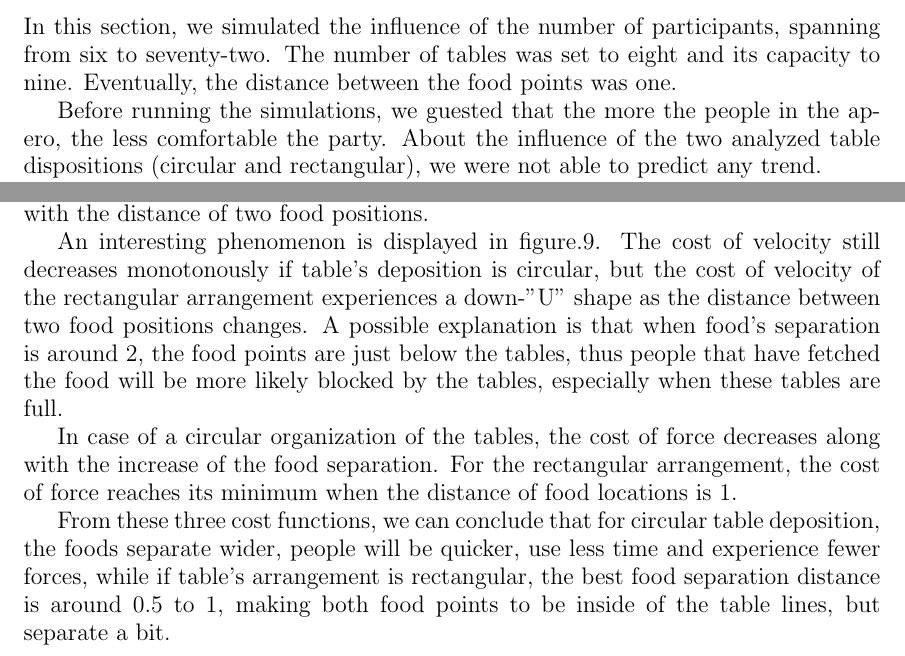
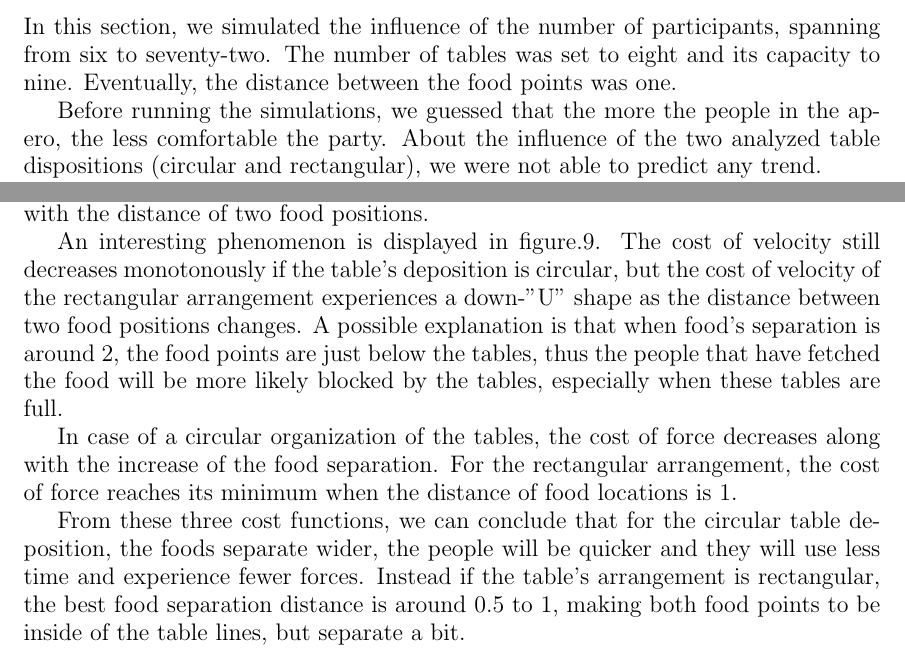
Before and after one commit to EmileHangxiBalishFrancesca/MSSS, a LaTeX document (Report/Report.tex): two parts of pages 12 and 14 of 15, joined at a grey line, cut so that both start at the same text. Compiled offline with pdfLaTeX.

Commit message:
Update Report.tex

```diff
--- a/Report/Report.tex
+++ b/Report/Report.tex
@@ -253,7 +253,7 @@ Figure.\ref{fig:aperocircle} and figure.\ref{fig:aperorectangular} show the real
 \subsection{Changing the number of participants}
 In this section, we simulated the influence of the number of participants, spanning from six to seventy-two. The number of tables was set to eight and its capacity to nine. Eventually, the distance between the food points was one.
 
-Before running the simulations, we guested that the more the people in the apero, the less comfortable the party. About the influence of the two analyzed table dispositions (circular and rectangular), we were not able to predict any trend.
+Before running the simulations, we guessed that the more the people in the apero, the less comfortable the party. About the influence of the two analyzed table dispositions (circular and rectangular), we were not able to predict any trend.
 
 The outcomes of the simulations confirmed our main concern and it can be shown by figure.\ref{fig:peoplecostt}, \ref{fig:peoplecostv}, \ref{fig:peoplecostf}.
 
@@ -309,11 +309,11 @@ The following figures, fig.\ref{fig:foodcostt}, fig.\ref{fig:foodcostv}, fig.\re
 \end{figure}
 The figure.\ref{fig:foodcostt} shows that, under the circle arrangement of table, the cost of time decreases monotonously as the two food positions separate themselves, while in the rectangular table arrangement, the cost of time fluctuates fiercely. The overall pattern of the cost of time indicates that under our social force model, the average time for each person to get their food and reach the tables has no significant correlation with the distance of two food positions.
 
-An interesting phenomenon is displayed in figure.\ref{fig:foodcostv}. The cost of velocity still decreases monotonously if table's deposition is circular, but the cost of velocity of the rectangular arrangement experiences a down-"U" shape as the distance between two food positions changes. A possible explanation is that when food's separation is around 2, the food points are just below the tables, thus people that have fetched the food will be more likely blocked by the tables, especially when these tables are full.
+An interesting phenomenon is displayed in figure.\ref{fig:foodcostv}. The cost of velocity still decreases monotonously if the table's deposition is circular, but the cost of velocity of the rectangular arrangement experiences a down-"U" shape as the distance between two food positions changes. A possible explanation is that when food's separation is around 2, the food points are just below the tables, thus the people that have fetched the food will be more likely blocked by the tables, especially when these tables are full.
 
 In case of a circular organization of the tables, the cost of force decreases along with the increase of the food separation. For the rectangular arrangement, the cost of force reaches its minimum when the distance of food locations is 1.
 
-From these three cost functions, we can conclude that for circular table deposition, the foods separate wider, people will be quicker, use less time and experience fewer forces, while if table's arrangement is rectangular, the best food separation distance is around 0.5 to 1, making both food points to be inside of the table lines, but separate a bit.
+From these three cost functions, we can conclude that for the circular table deposition, the foods separate wider, the people will be quicker and they will use less time and experience fewer forces. Instead if the table's arrangement is rectangular, the best food separation distance is around 0.5 to 1, making both food points to be inside of the table lines, but separate a bit.
 
 \section{Summary and Outlook}
 In this report, we have used the social force model to simulate the participants' behaviours during an apero. We investigated three factors which maybe influence the speed, time and sensation of participants during the process of getting foods and then moving to tables: the number of participants, the deposition of tables and the distance of two food points' separation. We find that the more participants in the apero, the time used longer, the velocity smaller and induced forces become stronger. There is no significant difference between two table arrangements. The larger the distance between two food locations, the better for circular arrangement of tables, while foods should be in the center of the tables and separate a bit if table deposition is rectangular.
```
